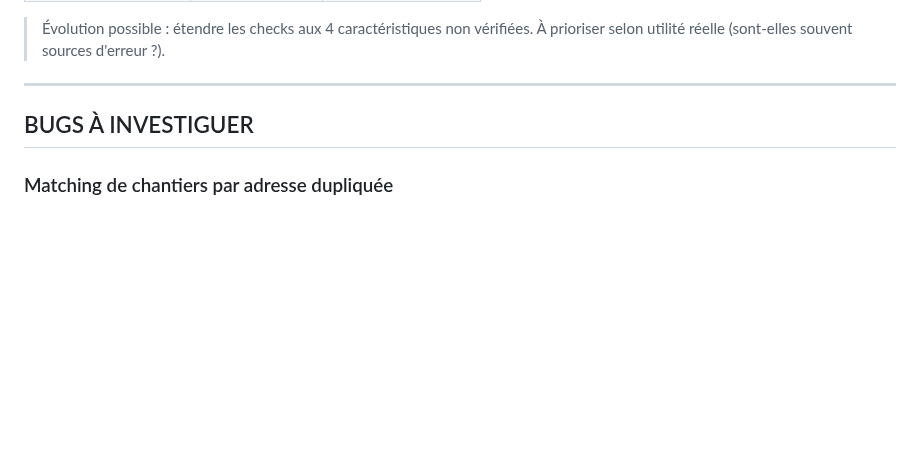
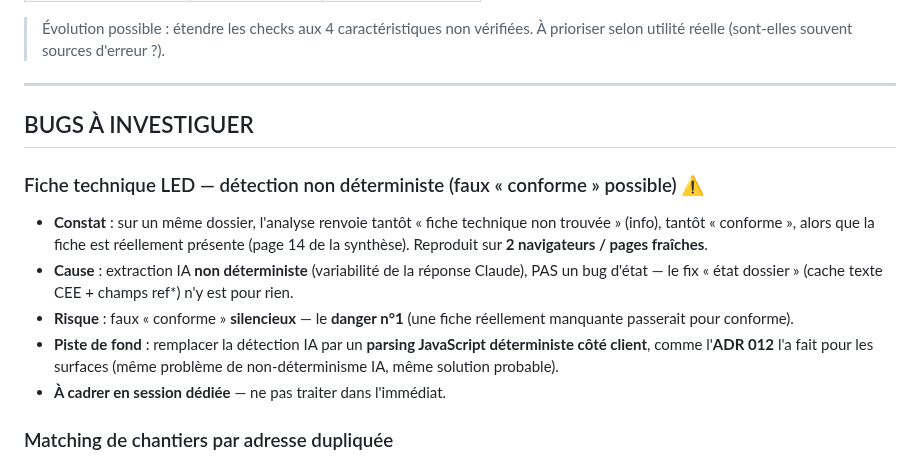
Before and after one commit to izanami92/cee-verif, a Markdown page: docs/ROADMAP_EVOLUTIONS.md, the part around the change. Rendered like a GitHub page; blank space fills up the shorter version.

Commit message:
docs: trace le bug fiche technique LED non déterministe (bugs à investiguer)
Nouvelle entrée en section « BUGS À INVESTIGUER » de ROADMAP_EVOLUTIONS.md :
même dossier → tantôt « fiche non trouvée », tantôt « conforme », alors que la
fiche est réellement présente (page 14 synthèse). Testé sur 2 navigateurs /
pages fraîches → cause = extraction IA non déterministe, pas un bug d'état
(le fix ref* n'y est pour rien). Risque = faux « conforme » silencieux (danger n°1).
Piste de fond : parsing JS déterministe côté client, comme l'ADR 012 pour les
surfaces. À cadrer en session dédiée, pas maintenant.

Co-Authored-By: Claude Opus 4.8 (1M context) <noreply@anthropic.com>

```diff
--- a/docs/ROADMAP_EVOLUTIONS.md
+++ b/docs/ROADMAP_EVOLUTIONS.md
@@ -153,6 +153,13 @@ Le code a les valeurs dans `FICHES_TECHNIQUES` mais ne compare activement que TH
 
 ## BUGS À INVESTIGUER
 
+### Fiche technique LED — détection non déterministe (faux « conforme » possible)  ⚠️
+- **Constat** : sur un même dossier, l'analyse renvoie tantôt « fiche technique non trouvée » (info), tantôt « conforme », alors que la fiche est réellement présente (page 14 de la synthèse). Reproduit sur **2 navigateurs / pages fraîches**.
+- **Cause** : extraction IA **non déterministe** (variabilité de la réponse Claude), PAS un bug d'état — le fix « état dossier » (cache texte CEE + champs ref*) n'y est pour rien.
+- **Risque** : faux « conforme » **silencieux** — le **danger n°1** (une fiche réellement manquante passerait pour conforme).
+- **Piste de fond** : remplacer la détection IA par un **parsing JavaScript déterministe côté client**, comme l'**ADR 012** l'a fait pour les surfaces (même problème de non-déterminisme IA, même solution probable).
+- **À cadrer en session dédiée** — ne pas traiter dans l'immédiat.
+
 ### Matching de chantiers par adresse dupliquée
 - **Problème** : quand deux chantiers ont la même adresse (souvent par erreur de saisie sur Synthèse/Audit), l'outil les confond via le matching par adresse (`compareAddress` / `matchChantiers`) et compare les données au mauvais chantier, produisant un faux « conforme ».
 - **Exemple** : chantier 3 avec adresse Synthèse erronée (identique au chantier 1) → parcelle comparée à celle du chantier 1 → faux OK.
```
